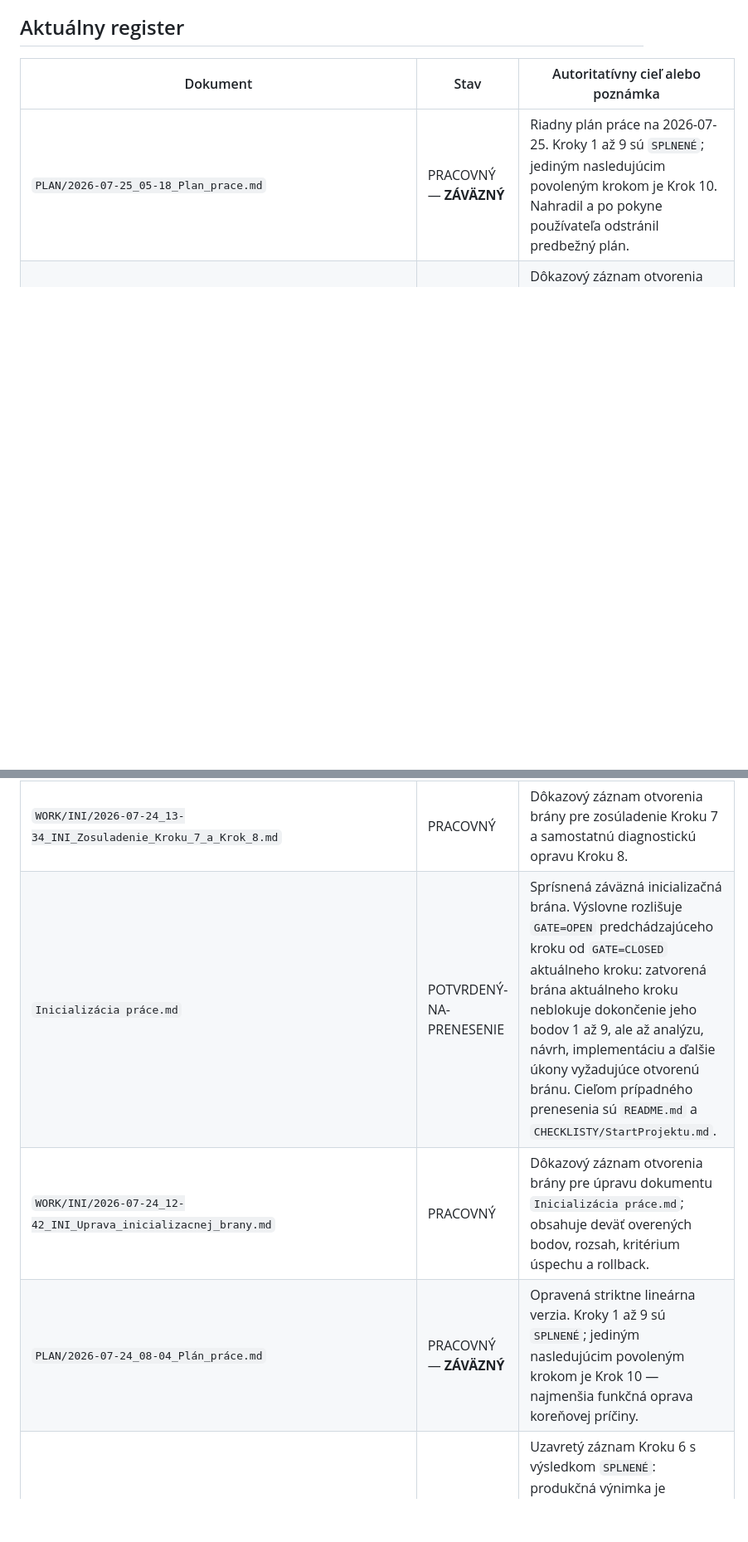
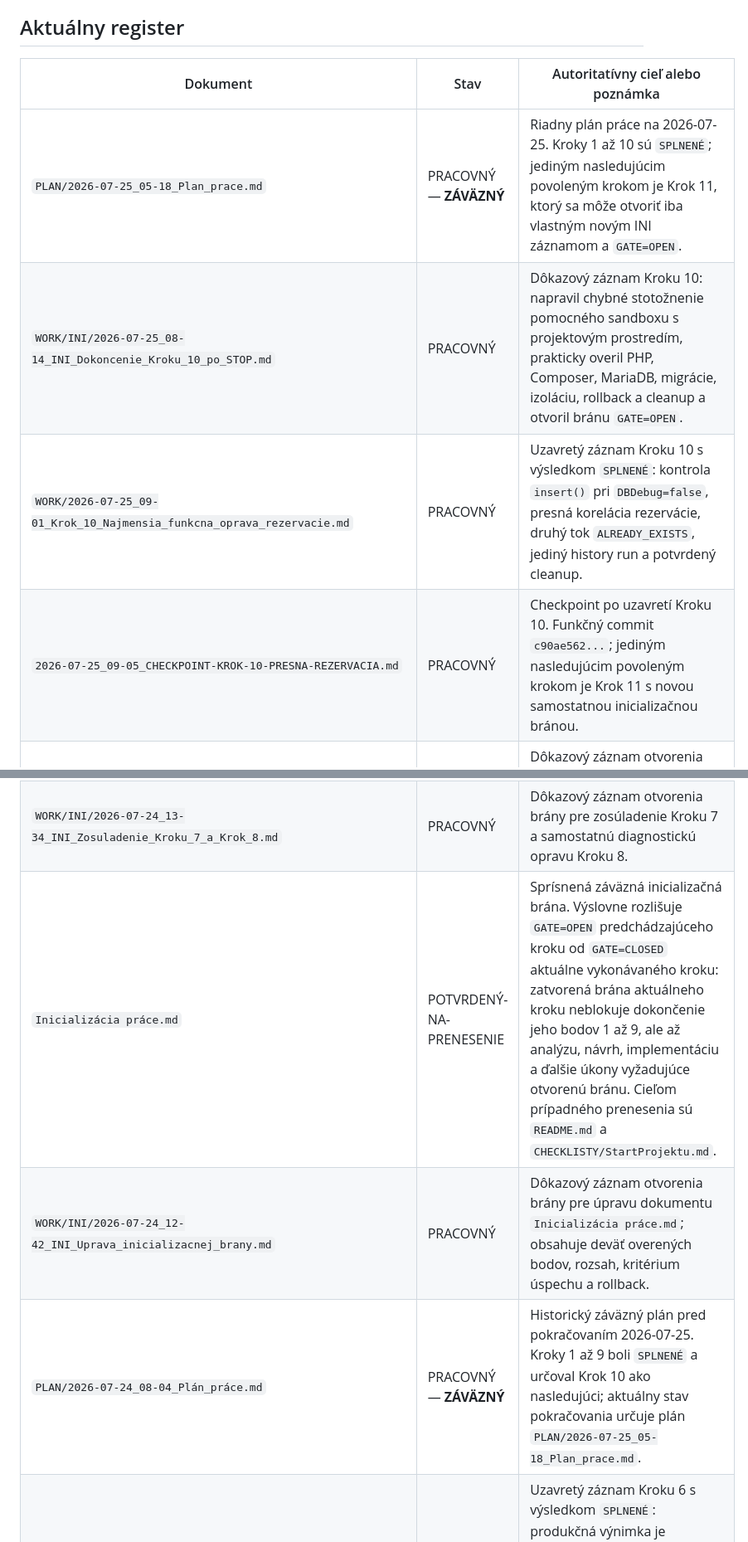
Before and after one commit to slapiar/METODIKA, a Markdown page: postupy/README.md, 2 parts joined by grey strips. Shown at 83% size. Rendered like a GitHub page; blank space fills up the shorter version.

Commit message:
Krok 10: aktualizácia registra stavov

```diff
--- a/postupy/README.md
+++ b/postupy/README.md
@@ -32,7 +32,10 @@ Prívlastok `ZÁVÄZNÝ` nemení stav dokumentu na autoritatívnu definíciu. Ur
 
 | Dokument | Stav | Autoritatívny cieľ alebo poznámka |
 |---|---|---|
-| `PLAN/2026-07-25_05-18_Plan_prace.md` | PRACOVNÝ — **ZÁVÄZNÝ** | Riadny plán práce na 2026-07-25. Kroky 1 až 9 sú `SPLNENÉ`; jediným nasledujúcim povoleným krokom je Krok 10. Nahradil a po pokyne používateľa odstránil predbežný plán. |
+| `PLAN/2026-07-25_05-18_Plan_prace.md` | PRACOVNÝ — **ZÁVÄZNÝ** | Riadny plán práce na 2026-07-25. Kroky 1 až 10 sú `SPLNENÉ`; jediným nasledujúcim povoleným krokom je Krok 11, ktorý sa môže otvoriť iba vlastným novým INI záznamom a `GATE=OPEN`. |
+| `WORK/INI/2026-07-25_08-14_INI_Dokoncenie_Kroku_10_po_STOP.md` | PRACOVNÝ | Dôkazový záznam Kroku 10: napravil chybné stotožnenie pomocného sandboxu s projektovým prostredím, prakticky overil PHP, Composer, MariaDB, migrácie, izoláciu, rollback a cleanup a otvoril bránu `GATE=OPEN`. |
+| `WORK/2026-07-25_09-01_Krok_10_Najmensia_funkcna_oprava_rezervacie.md` | PRACOVNÝ | Uzavretý záznam Kroku 10 s výsledkom `SPLNENÉ`: kontrola `insert()` pri `DBDebug=false`, presná korelácia rezervácie, druhý tok `ALREADY_EXISTS`, jediný history run a potvrdený cleanup. |
+| `2026-07-25_09-05_CHECKPOINT-KROK-10-PRESNA-REZERVACIA.md` | PRACOVNÝ | Checkpoint po uzavretí Kroku 10. Funkčný commit `c90ae562...`; jediným nasledujúcim povoleným krokom je Krok 11 s novou samostatnou inicializačnou bránou. |
 | `WORK/INI/2026-07-25_07-17_INI_Spresnenie_vyznamu_Gate_closed.md` | PRACOVNÝ | Dôkazový záznam otvorenia brány pre metodické spresnenie, že `GATE=CLOSED` aktuálneho kroku neblokuje jeho vlastné overovacie úkony. |
 | `WORK/INI/2026-07-25_05-17_INI_Zavazny_plan_2026-07-25.md` | PRACOVNÝ | Dôkazový záznam otvorenia brány pre vytvorenie riadneho záväzného plánu na 2026-07-25. |
 | `WORK/2026-07-25_05-20_Vytvorenie_zavazneho_planu.md` | PRACOVNÝ | Pracovný záznam vytvorenia, spätného načítania a evidenčného uzatvárania dnešného plánu. |
@@ -41,9 +44,9 @@ Prívlastok `ZÁVÄZNÝ` nemení stav dokumentu na autoritatívnu definíciu. Ur
 | `WORK/2026-07-24_13-45_Krok_8_Oprava_diagnostickeho_rozlisenia.md` | PRACOVNÝ | Uzavretý záznam Kroku 8 s výsledkom `SPLNENÉ`: diagnostické zlyhania sú rozlíšené podľa fázy a triedy chyby; interný log nesie úplný kontext a verejný dokument iba bezpečný kód. |
 | `WORK/2026-07-24_13-25_Krok_7_Reprodukcia_korenovej_priciny_mimo_produkcie.md` | PRACOVNÝ | Uzavretý záznam Kroku 7 s výsledkom `SPLNENÉ`: koreňová príčina bola reprodukovaná v izolovanej MariaDB 11.4 cez reálnu MySQLi/InnoDB cestu, s potvrdeným rollbackom a cleanupom. |
 | `WORK/INI/2026-07-24_13-34_INI_Zosuladenie_Kroku_7_a_Krok_8.md` | PRACOVNÝ | Dôkazový záznam otvorenia brány pre zosúladenie Kroku 7 a samostatnú diagnostickú opravu Kroku 8. |
-| `Inicializácia práce.md` | POTVRDENÝ-NA-PRENESENIE | Sprísnená záväzná inicializačná brána. Výslovne rozlišuje `GATE=OPEN` predchádzajúceho kroku od `GATE=CLOSED` aktuálneho kroku: zatvorená brána aktuálneho kroku neblokuje dokončenie jeho bodov 1 až 9, ale až analýzu, návrh, implementáciu a ďalšie úkony vyžadujúce otvorenú bránu. Cieľom prípadného prenesenia sú `README.md` a `CHECKLISTY/StartProjektu.md`. |
+| `Inicializácia práce.md` | POTVRDENÝ-NA-PRENESENIE | Sprísnená záväzná inicializačná brána. Výslovne rozlišuje `GATE=OPEN` predchádzajúceho kroku od `GATE=CLOSED` aktuálne vykonávaného kroku: zatvorená brána aktuálneho kroku neblokuje dokončenie jeho bodov 1 až 9, ale až analýzu, návrh, implementáciu a ďalšie úkony vyžadujúce otvorenú bránu. Cieľom prípadného prenesenia sú `README.md` a `CHECKLISTY/StartProjektu.md`. |
 | `WORK/INI/2026-07-24_12-42_INI_Uprava_inicializacnej_brany.md` | PRACOVNÝ | Dôkazový záznam otvorenia brány pre úpravu dokumentu `Inicializácia práce.md`; obsahuje deväť overených bodov, rozsah, kritérium úspechu a rollback. |
-| `PLAN/2026-07-24_08-04_Plán_práce.md` | PRACOVNÝ — **ZÁVÄZNÝ** | Opravená striktne lineárna verzia. Kroky 1 až 9 sú `SPLNENÉ`; jediným nasledujúcim povoleným krokom je Krok 10 — najmenšia funkčná oprava koreňovej príčiny. |
+| `PLAN/2026-07-24_08-04_Plán_práce.md` | PRACOVNÝ — **ZÁVÄZNÝ** | Historický záväzný plán pred pokračovaním 2026-07-25. Kroky 1 až 9 boli `SPLNENÉ` a určoval Krok 10 ako nasledujúci; aktuálny stav pokračovania určuje plán `PLAN/2026-07-25_05-18_Plan_prace.md`. |
 | `WORK/2026-07-24_11-42_Krok_6_Staticka_lokalizacia_chybovych_faz.md` | PRACOVNÝ | Uzavretý záznam Kroku 6 s výsledkom `SPLNENÉ`: produkčná výnimka je lokalizovaná do `CREATE_INITIAL_HISTORY_RUN`; statická príčinná cesta vedie cez nekontrolovaný neúspešný insert rezervácie a nepresný postcheck iba podľa `REQUEST_REFERENCE`. |
 | `WORK/2026-07-24_11-05_Krok_5_Historicky_produkcny_dokaz.md` | PRACOVNÝ | Uzavretý záznam Kroku 5 s výsledkom `SPLNENÉ — dôkaz získaný`: potvrdené flagy, run/tombstone, neuskutočnený sweep a presná `RuntimeException` pri historickom behu bez rezervácie `REQUEST_REFERENCE`. |
 | `WORK/2026-07-24_10-17_Krok_4_Audit_routovania_START_vetiev_a_UI.md` | PRACOVNÝ | Uzavretý záznam Kroku 4 s výsledkom `SPLNENÉ`: produkčný START kontrolér je určený, duplicitná vetva je mŕtva a UI chyba pri prezentácii `COMPLETED_FAILED` je potvrdená. |
```
